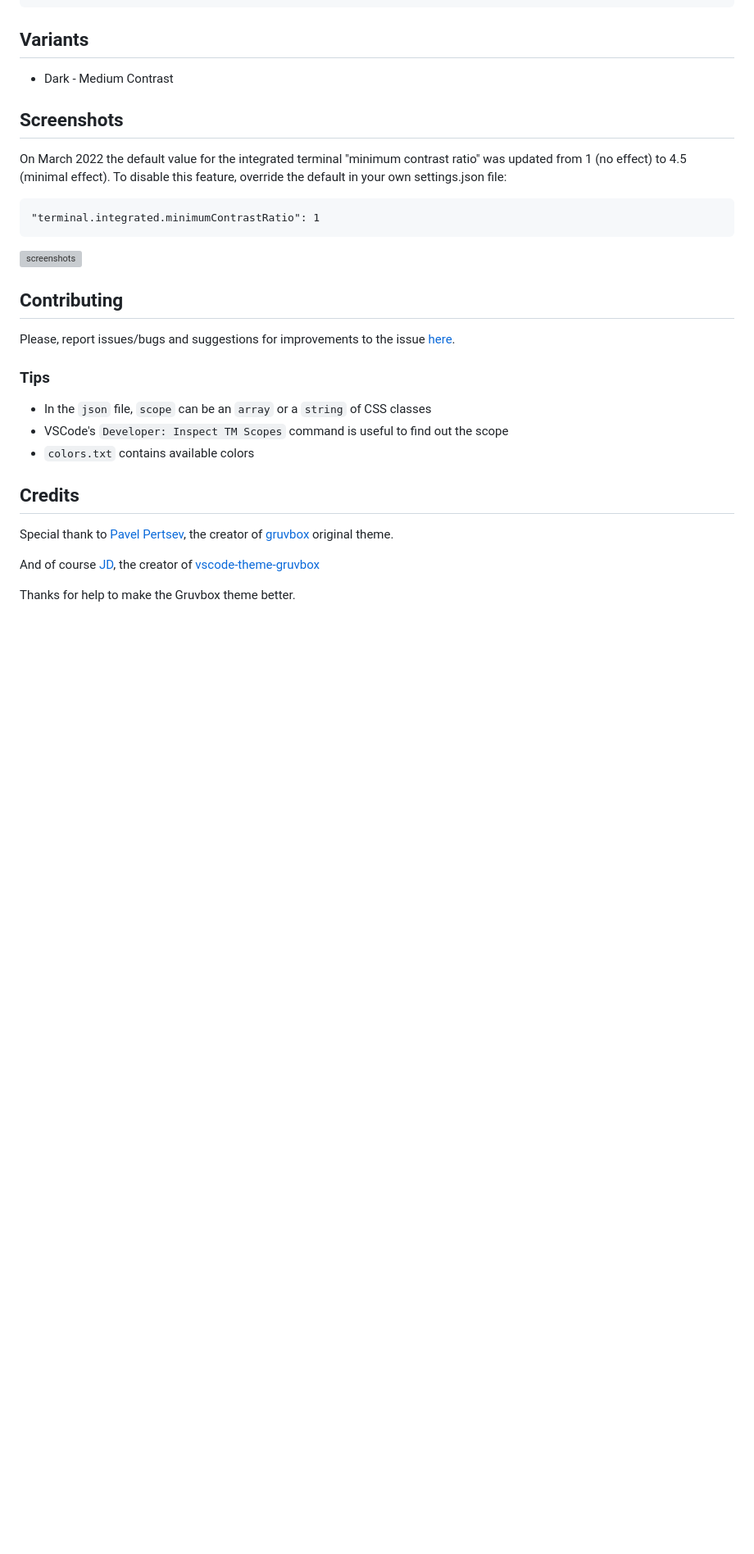
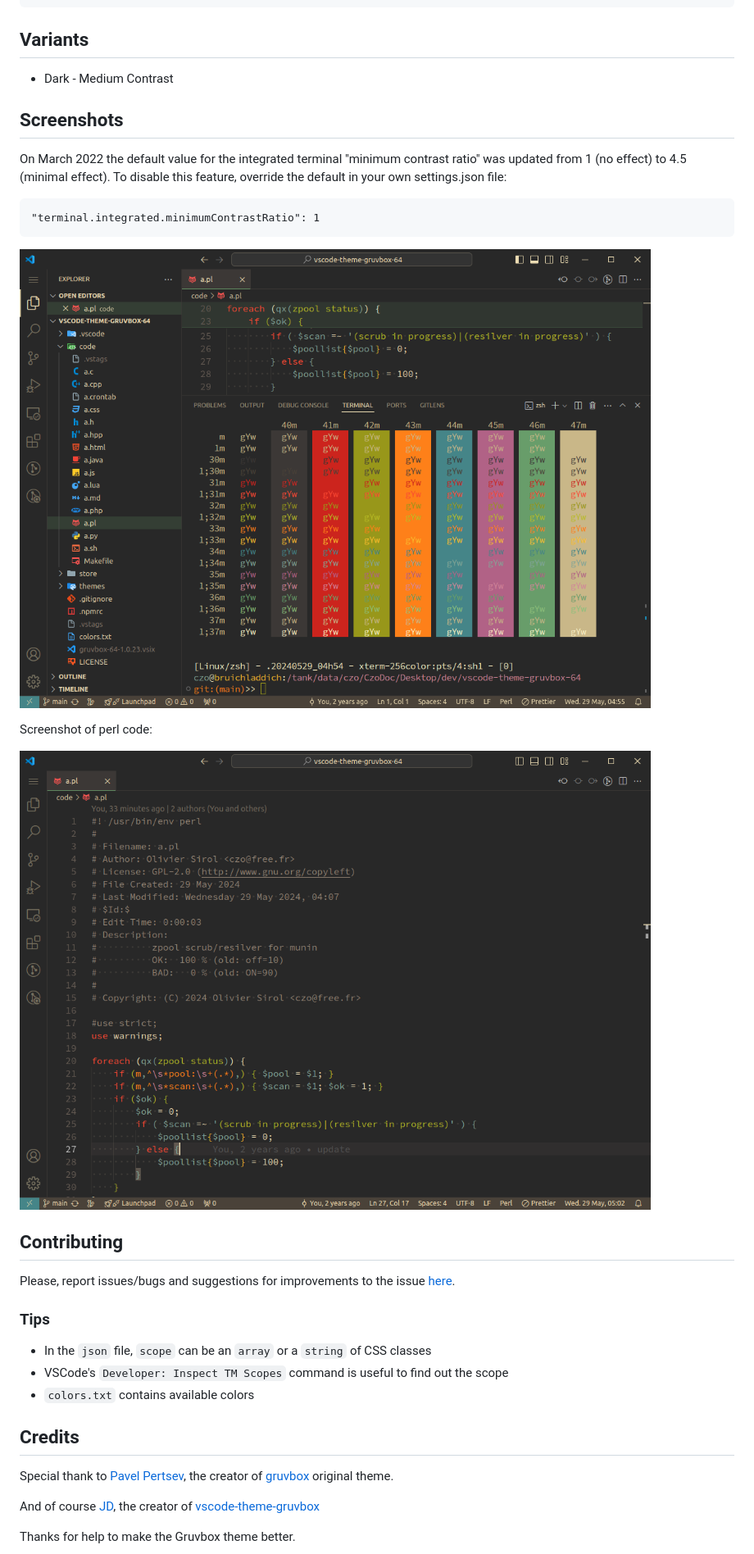
Before and after one commit to czodroid/vscode-theme-gruvbox-64, a Markdown page: README.md, the part around one of its changes. Shown at 82% size. Drawn GitHub-style; blank space fills up the shorter version; grey boxes are pictures that could not be loaded.

```diff
--- a/README.md
+++ b/README.md
@@ -81,7 +83,12 @@ On March 2022 the default value for the integrated terminal "minimum contrast ra
 
     "terminal.integrated.minimumContrastRatio": 1
 
-![screenshots](store/screenshots.jpg)
+![screenshots](store/screenshot-term.png)
+
+Screenshot of perl code:
+
+![screenshots](store/screenshot-perl.png)
+
 
 ## Contributing
 
```
Also changed, not shown: other parts of README.md (+3 -1 lines).
